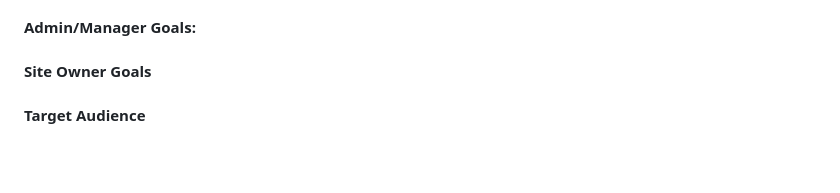
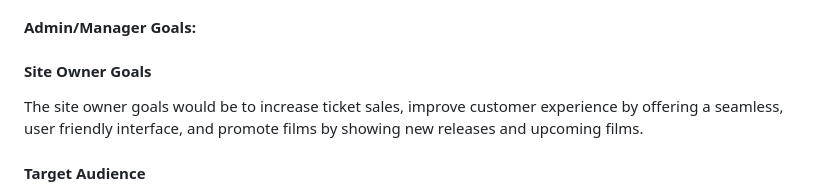
Before and after one commit to EllisBale/movie_portal, a Markdown page: README.md, the part around the change. GitHub-like rendering; blank space fills up the shorter version.

Commit message:
Docs: add site owner goals to readme.md

```diff
--- a/README.md
+++ b/README.md
@@ -44,6 +44,8 @@ The projects purpose is to provide an immersive and user-friendly platform that
 
 
 #### Site Owner Goals
+
+The site owner goals would be to increase ticket sales, improve customer experience by offering a seamless, user friendly interface, and promote films by showing new releases and upcoming films.
 
 #### Target Audience
 
```
